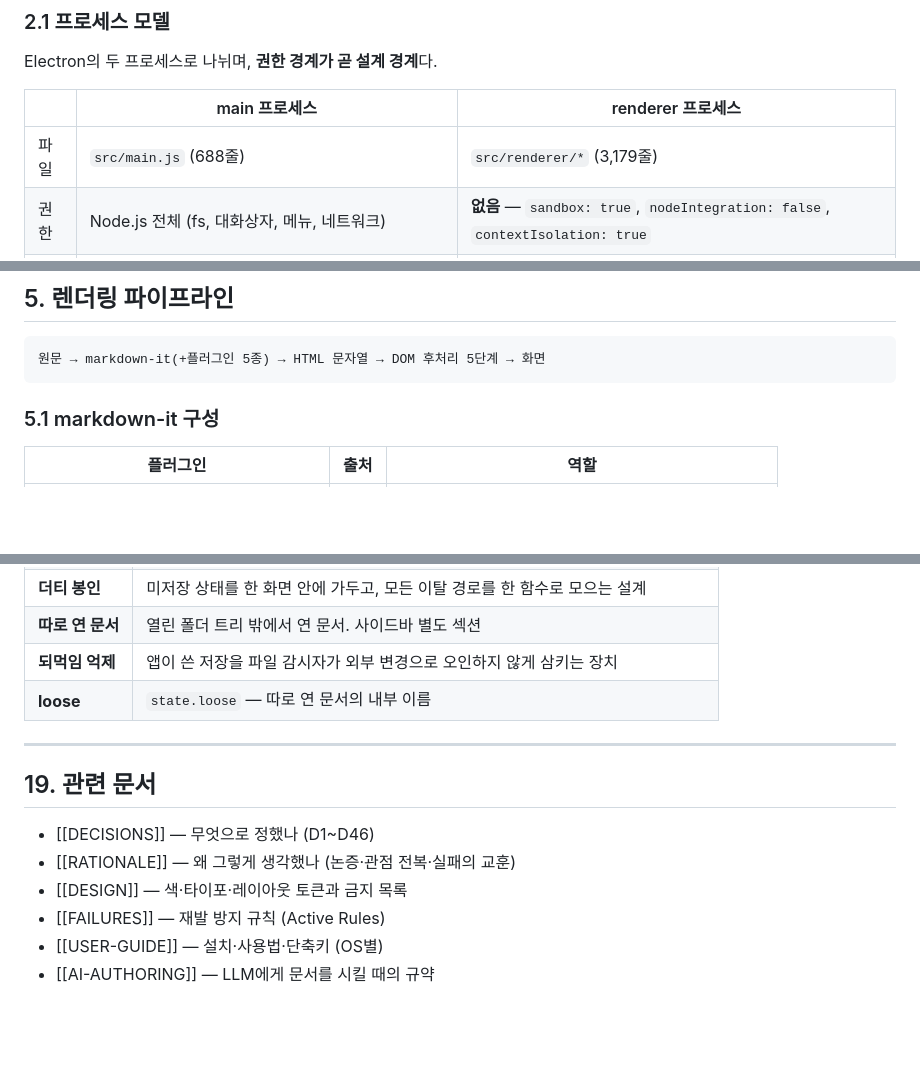
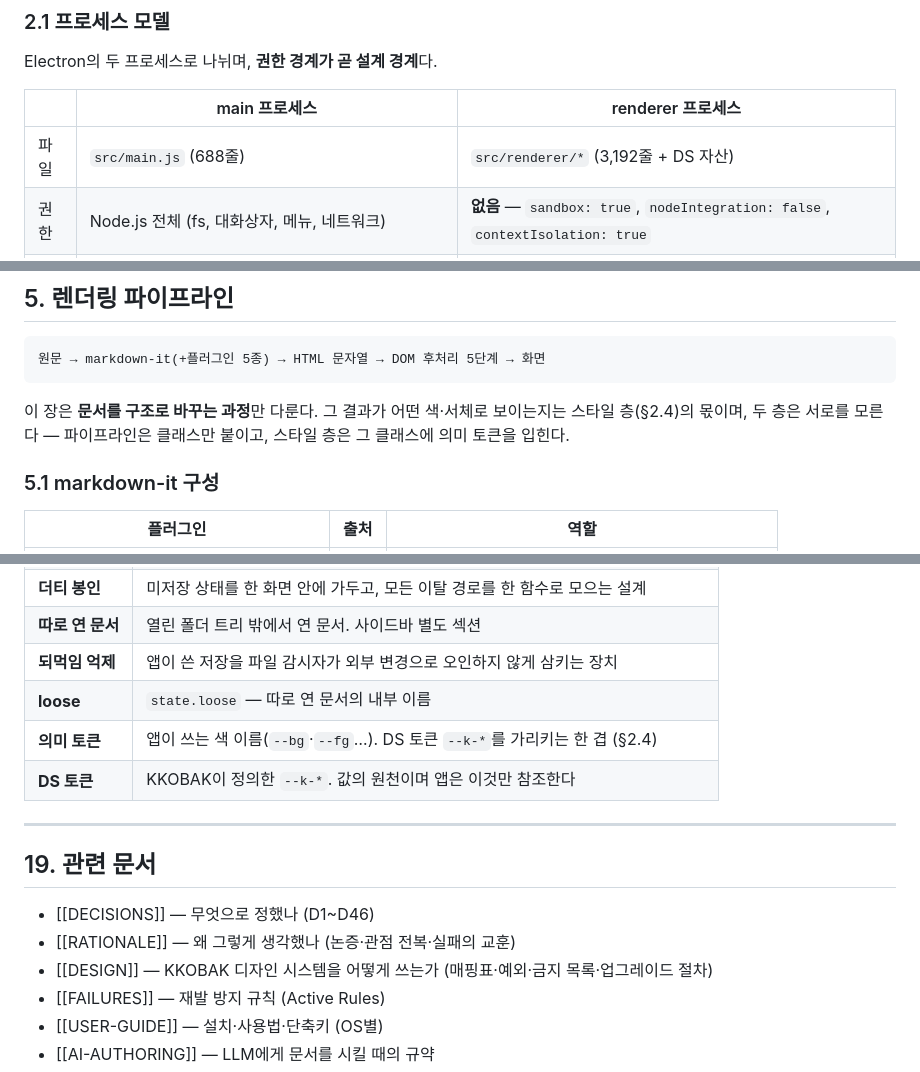
Before and after one commit to KIMHeeKwon/MD-Viewer, a Markdown page: docs/ARCHITECTURE.md, 3 parts joined by grey strips. Rendered like a GitHub page; blank space fills up the shorter version.

````diff
--- a/docs/ARCHITECTURE.md
+++ b/docs/ARCHITECTURE.md
@@ -42,7 +43,7 @@ Electron의 두 프로세스로 나뉘며, **권한 경계가 곧 설계 경계*
 
 | | main 프로세스 | renderer 프로세스 |
 |---|---|---|
-| 파일 | `src/main.js` (688줄) | `src/renderer/*` (3,179줄) |
+| 파일 | `src/main.js` (688줄) | `src/renderer/*` (3,192줄 + DS 자산) |
 | 권한 | Node.js 전체 (fs, 대화상자, 메뉴, 네트워크) | **없음** — `sandbox: true`, `nodeIntegration: false`, `contextIsolation: true` |
 | 책임 | 파일 읽기·쓰기, 폴더 스캔, 파일 감시, 메뉴, 업데이트, 네이티브 대화상자 | 마크다운 렌더링, 모든 UI 상태, 편집 계산, 그래프 그리기 |
 
@@ -176,6 +214,10 @@ const state = {
 ```
 원문 → markdown-it(+플러그인 5종) → HTML 문자열 → DOM 후처리 5단계 → 화면
 ```
+
+이 장은 **문서를 구조로 바꾸는 과정**만 다룬다. 그 결과가 어떤 색·서체로 보이는지는
+스타일 층(§2.4)의 몫이며, 두 층은 서로를 모른다 — 파이프라인은 클래스만 붙이고,
+스타일 층은 그 클래스에 의미 토큰을 입힌다.
 
 ### 5.1 markdown-it 구성
 
@@ -522,6 +566,8 @@ npx electron . --remote-debugging-port=9222 --user-data-dir=<임시 프로필>
 | **따로 연 문서** | 열린 폴더 트리 밖에서 연 문서. 사이드바 별도 섹션 |
 | **되먹임 억제** | 앱이 쓴 저장을 파일 감시자가 외부 변경으로 오인하지 않게 삼키는 장치 |
 | **loose** | `state.loose` — 따로 연 문서의 내부 이름 |
+| **의미 토큰** | 앱이 쓰는 색 이름(`--bg`·`--fg`…). DS 토큰 `--k-*`를 가리키는 한 겹 (§2.4) |
+| **DS 토큰** | KKOBAK이 정의한 `--k-*`. 값의 원천이며 앱은 이것만 참조한다 |
 
 ---
 
@@ -529,7 +575,7 @@ npx electron . --remote-debugging-port=9222 --user-data-dir=<임시 프로필>
 
 - [[DECISIONS]] — 무엇으로 정했나 (D1~D46)
 - [[RATIONALE]] — 왜 그렇게 생각했나 (논증·관점 전복·실패의 교훈)
-- [[DESIGN]] — 색·타이포·레이아웃 토큰과 금지 목록
+- [[DESIGN]] — KKOBAK 디자인 시스템을 어떻게 쓰는가 (매핑표·예외·금지 목록·업그레이드 절차)
 - [[FAILURES]] — 재발 방지 규칙 (Active Rules)
 - [[USER-GUIDE]] — 설치·사용법·단축키 (OS별)
 - [[AI-AUTHORING]] — LLM에게 문서를 시킬 때의 규약
````
Also changed, not shown: other parts of docs/ARCHITECTURE.md (+44 -4 lines).
